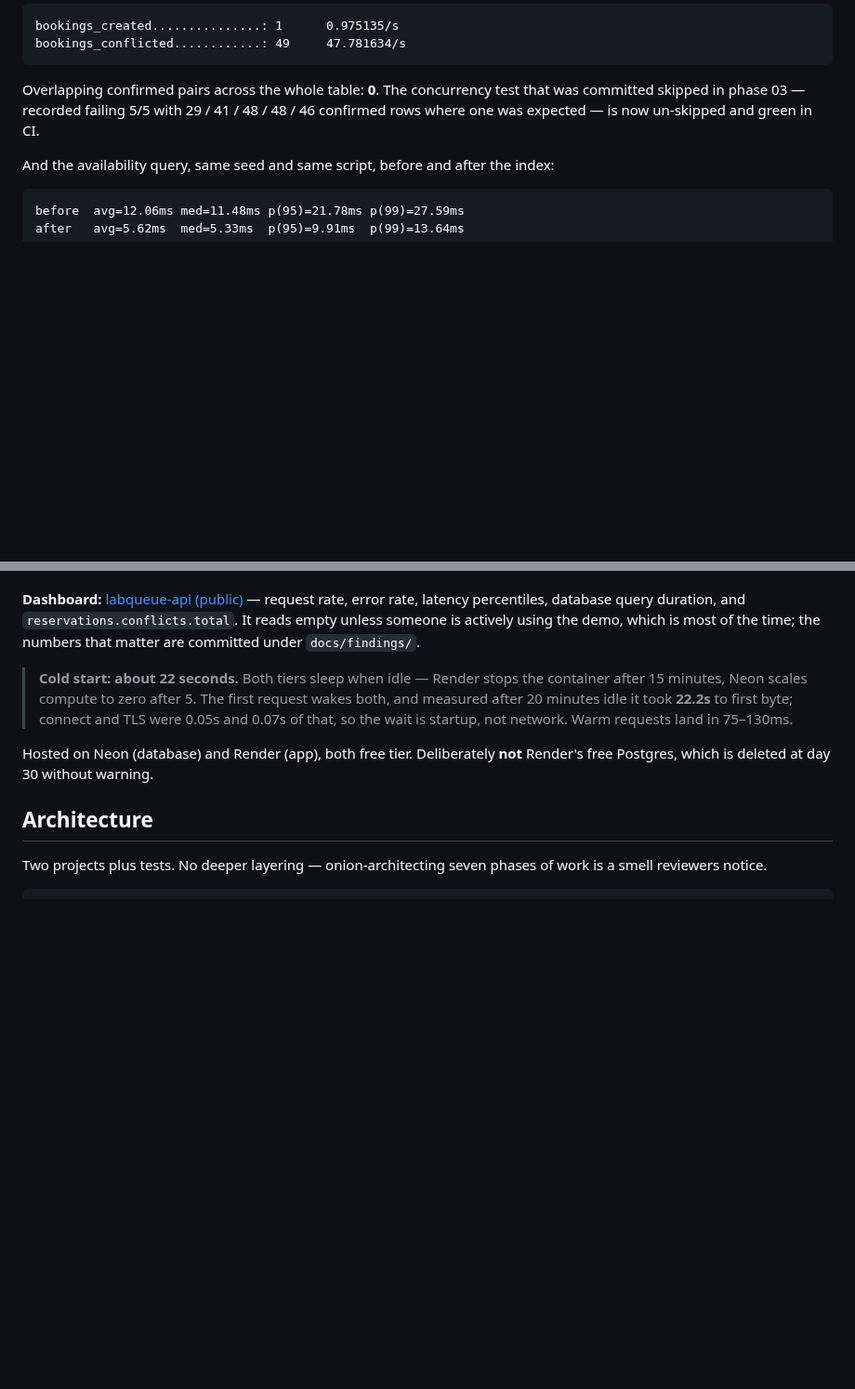
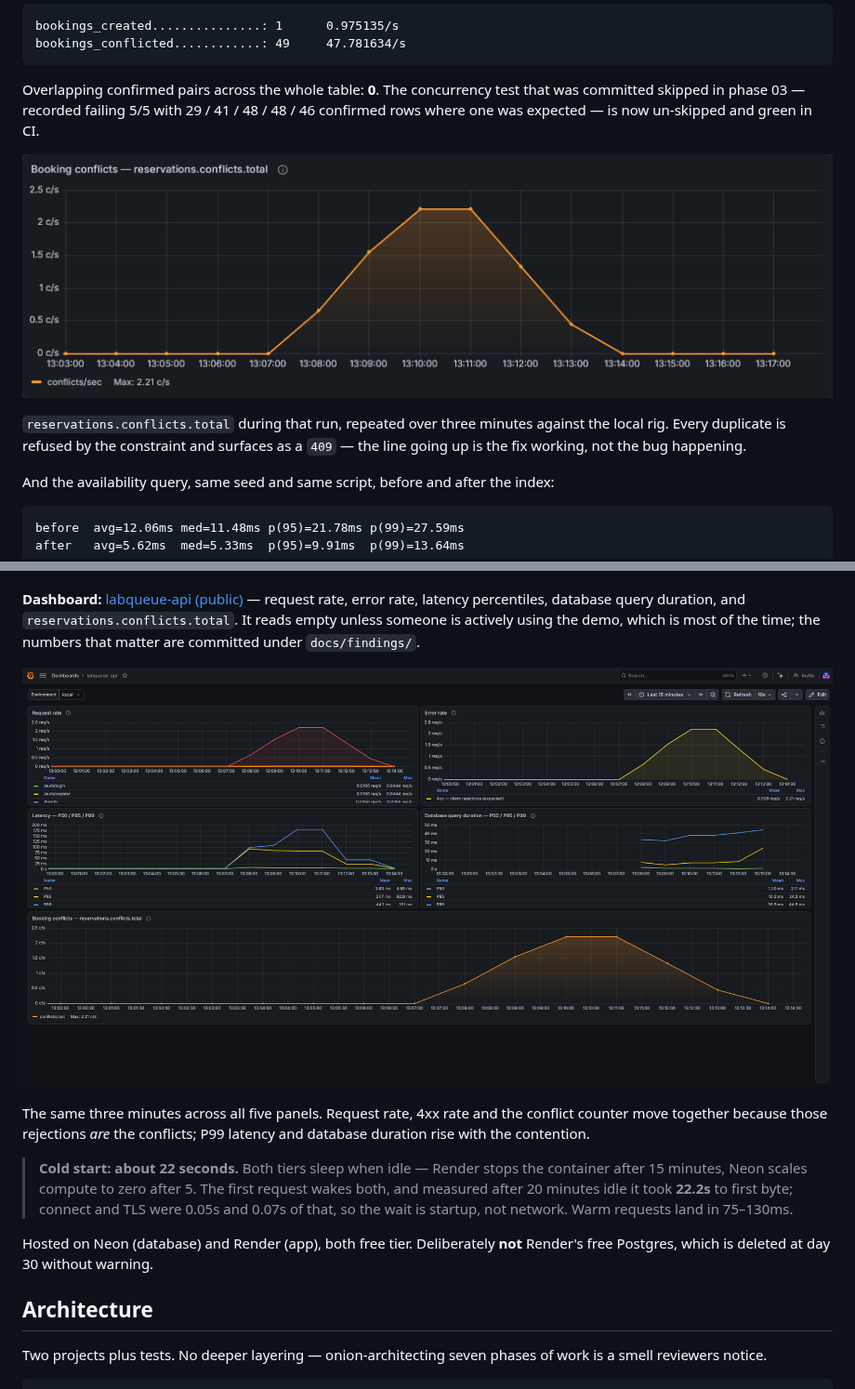
Before and after one commit to LuisZarate17/labqueue, a Markdown page: README.md, 2 parts joined by grey strips. Shown at 93% size. Drawn GitHub-style; pictures changed too: docs/screenshots/grafana-conflict-spike.png (added), docs/screenshots/grafana-dashboard.png (added); blank space fills up the shorter version.

Commit message:
Add the Grafana captures of a race run under load
The public dashboard reads empty unless someone is actively using the demo, and
free-tier retention ages the series out regardless, so the committed images are
what carry the finding.

Both are post-fix: the conflict counter rising is the exclusion constraint
refusing every duplicate, not the race happening. Captured from ten repeated
race.js runs against the local rig over three minutes, peaking at 2.21
conflicts/sec.

````diff
--- a/README.md
+++ b/README.md
@@ -69,6 +69,12 @@ Overlapping confirmed pairs across the whole table: **0**. The concurrency test
 committed skipped in phase 03 — recorded failing 5/5 with 29 / 41 / 48 / 48 / 46 confirmed
 rows where one was expected — is now un-skipped and green in CI.
 
+![Booking conflicts spiking under fifty concurrent bookings for one slot](docs/screenshots/grafana-conflict-spike.png)
+
+`reservations.conflicts.total` during that run, repeated over three minutes against the
+local rig. Every duplicate is refused by the constraint and surfaces as a `409` — the line
+going up is the fix working, not the bug happening.
+
 And the availability query, same seed and same script, before and after the index:
 
 ```
@@ -93,6 +99,12 @@ visitor block every resource for everyone after them.
 — request rate, error rate, latency percentiles, database query duration, and
 `reservations.conflicts.total`. It reads empty unless someone is actively using the demo,
 which is most of the time; the numbers that matter are committed under `docs/findings/`.
+
+![All five panels during a race run](docs/screenshots/grafana-dashboard.png)
+
+The same three minutes across all five panels. Request rate, 4xx rate and the conflict
+counter move together because those rejections *are* the conflicts; P99 latency and
+database duration rise with the contention.
 
 > **Cold start: about 22 seconds.** Both tiers sleep when idle — Render stops the container
 > after 15 minutes, Neon scales compute to zero after 5. The first request wakes both, and
````
